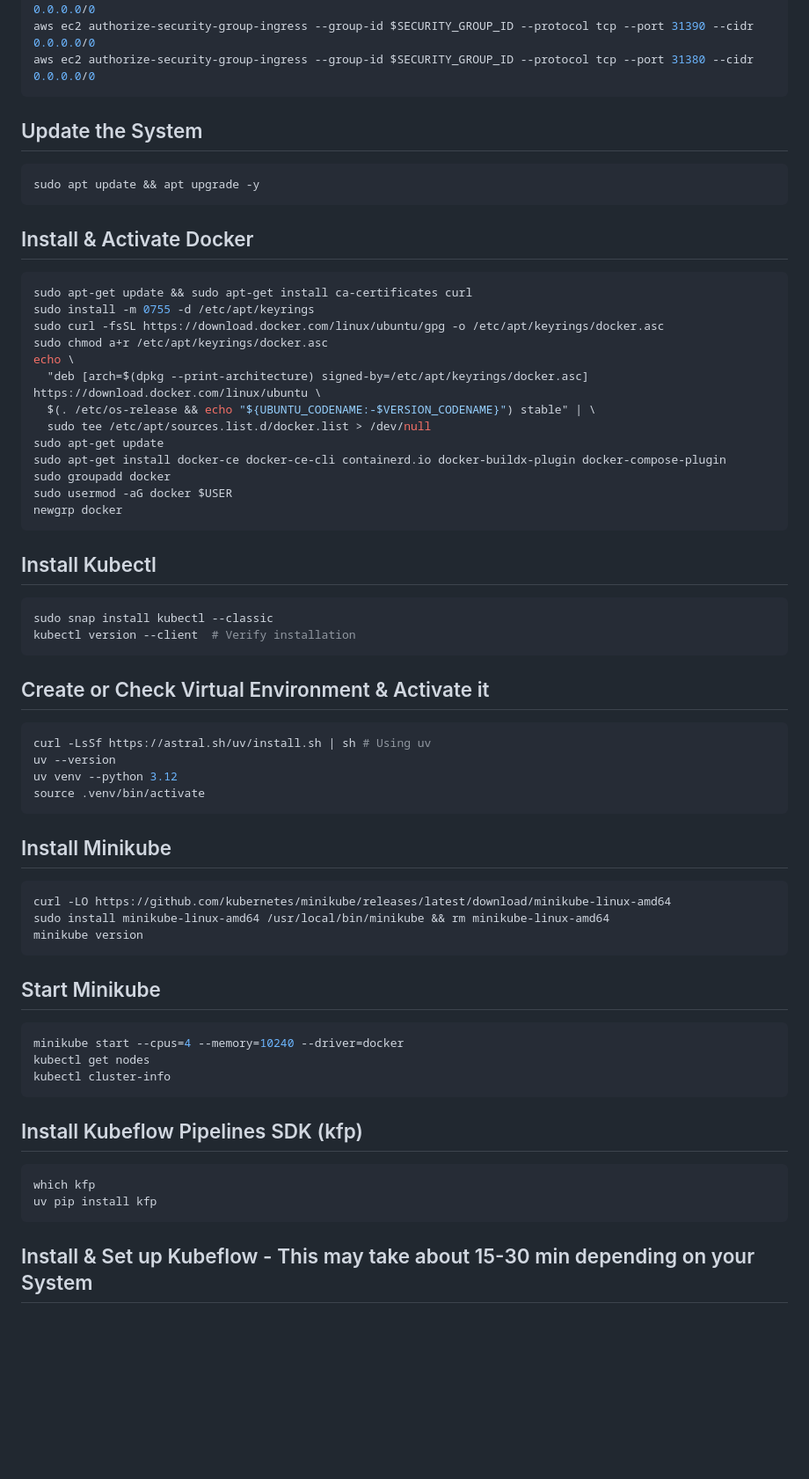
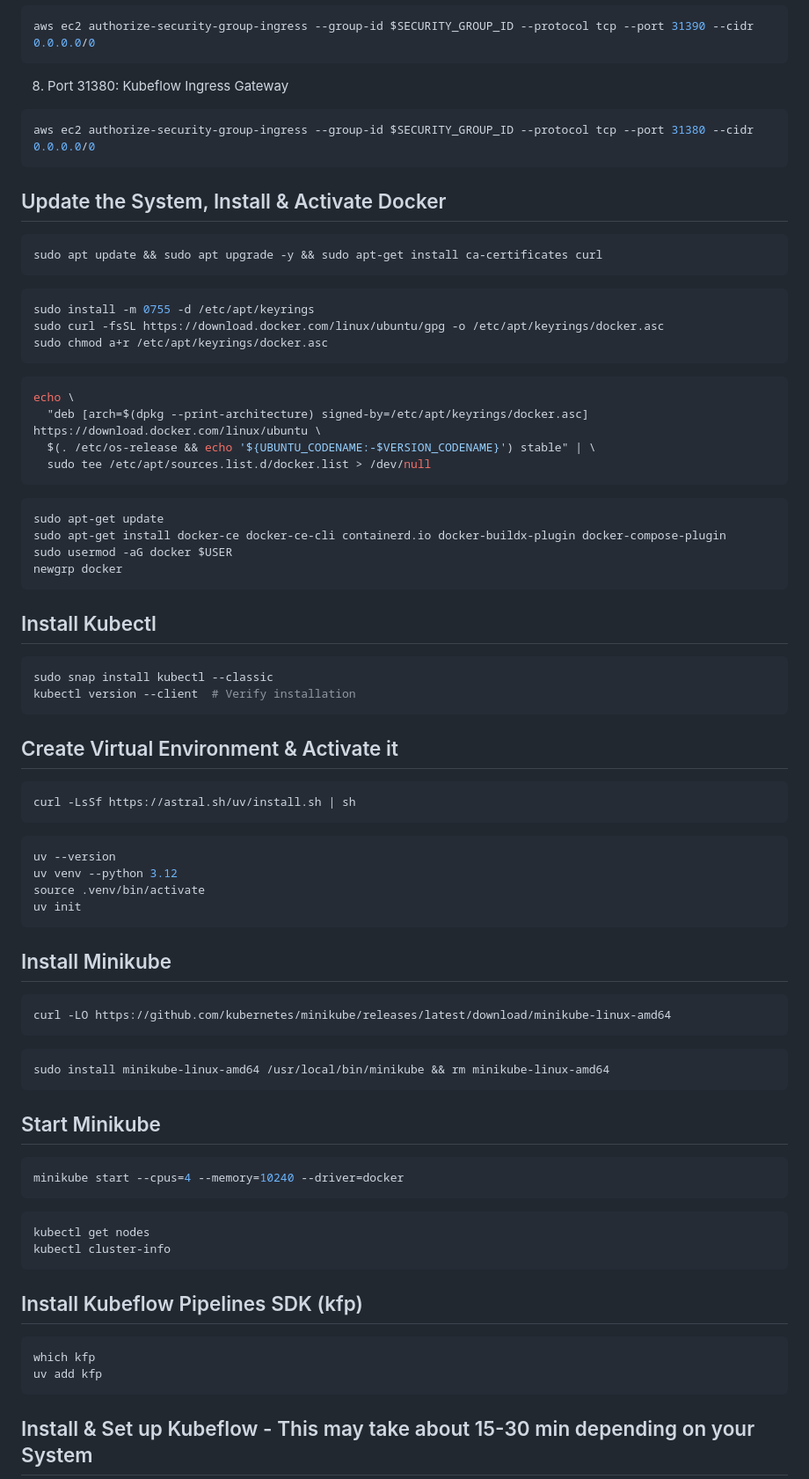
Before and after one commit to junxng/ML-E2E-Project, a Markdown page: README.md, the part around one of its changes. Shown at 88% size. Drawn GitHub-style; blank space fills up the shorter version.

````diff
--- a/README.md
+++ b/README.md
@@ -47,62 +86,88 @@ aws ec2 authorize-security-group-ingress --group-id $SECURITY_GROUP_ID --protoco
 aws ec2 authorize-security-group-ingress --group-id $SECURITY_GROUP_ID --protocol tcp --port 31390 --cidr 0.0.0.0/0
+```
+
+8. Port 31380: Kubeflow Ingress Gateway
+```sh
 aws ec2 authorize-security-group-ingress --group-id $SECURITY_GROUP_ID --protocol tcp --port 31380 --cidr 0.0.0.0/0
 ```
 
 
-## Update the System
+## Update the System, Install & Activate Docker
 ```sh
-sudo apt update && apt upgrade -y
+sudo apt update && sudo apt upgrade -y && sudo apt-get install ca-certificates curl
 ```
 
-## Install & Activate Docker
 ```sh
-sudo apt-get update && sudo apt-get install ca-certificates curl
 sudo install -m 0755 -d /etc/apt/keyrings
 sudo curl -fsSL https://download.docker.com/linux/ubuntu/gpg -o /etc/apt/keyrings/docker.asc
 sudo chmod a+r /etc/apt/keyrings/docker.asc
+```
+
+```sh
 echo \
   "deb [arch=$(dpkg --print-architecture) signed-by=/etc/apt/keyrings/docker.asc] https://download.docker.com/linux/ubuntu \
-  $(. /etc/os-release && echo "${UBUNTU_CODENAME:-$VERSION_CODENAME}") stable" | \
+  $(. /etc/os-release && echo '${UBUNTU_CODENAME:-$VERSION_CODENAME}') stable" | \
   sudo tee /etc/apt/sources.list.d/docker.list > /dev/null
+```
+
+```sh
 sudo apt-get update
 sudo apt-get install docker-ce docker-ce-cli containerd.io docker-buildx-plugin docker-compose-plugin
-sudo groupadd docker
 sudo usermod -aG docker $USER
 newgrp docker
 ```
 
+
 ## Install Kubectl
+
 ```sh
 sudo snap install kubectl --classic
 kubectl version --client  # Verify installation
 ```
 
-## Create or Check Virtual Environment & Activate it
+
+## Create Virtual Environment & Activate it
+
 ```sh
-curl -LsSf https://astral.sh/uv/install.sh | sh # Using uv
+curl -LsSf https://astral.sh/uv/install.sh | sh
+```
+
+```sh
 uv --version
 uv venv --python 3.12
 source .venv/bin/activate
+uv init
 ```
 
+
 ## Install Minikube
+
 ```sh
 curl -LO https://github.com/kubernetes/minikube/releases/latest/download/minikube-linux-amd64
-sudo install minikube-linux-amd64 /usr/local/bin/minikube && rm minikube-linux-amd64
-minikube version
 ```
 
+```sh
+sudo install minikube-linux-amd64 /usr/local/bin/minikube && rm minikube-linux-amd64
+```
+
+
 ## Start Minikube
+
 ```sh
 minikube start --cpus=4 --memory=10240 --driver=docker
+```
+
+```sh
 kubectl get nodes
 kubectl cluster-info
 ```
 
+
 ## Install Kubeflow Pipelines SDK (kfp)
+
 ```sh
 which kfp
-uv pip install kfp
+uv add kfp
 ```
 
 
````
Also changed, not shown: other parts of README.md (+113 -31 lines).
